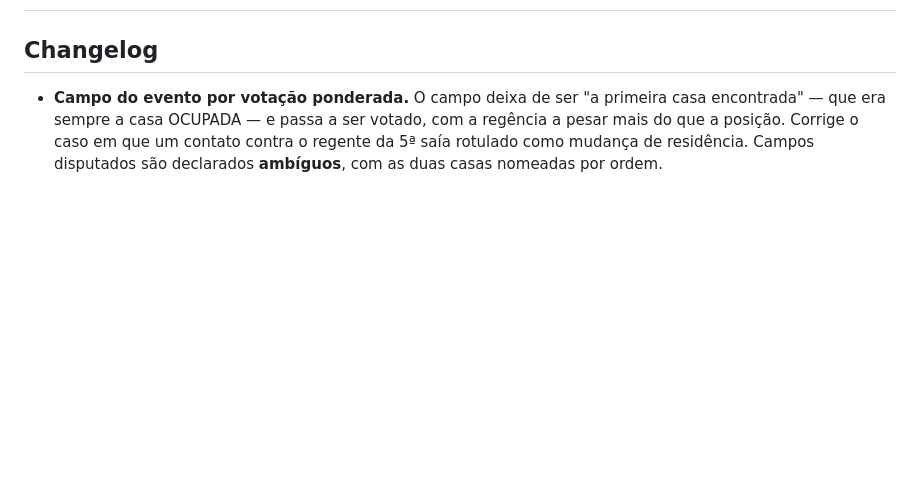
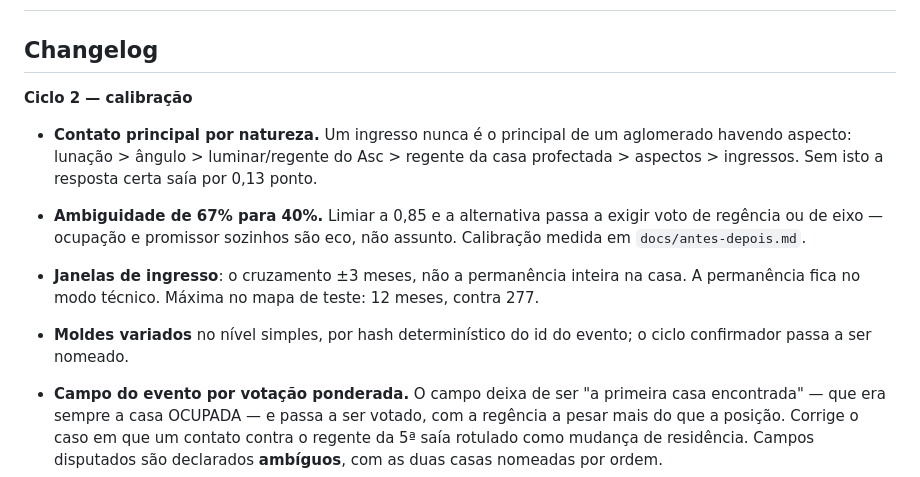
Before and after one commit to hohenthgg/firdaria, a Markdown page: README.md, the part around the change. Rendered like a GitHub page; blank space fills up the shorter version.

```diff
--- a/README.md
+++ b/README.md
@@ -1,6 +1,21 @@
 # AstroGraph — motor interpretativo tradicional (genérico)
 
 ## Changelog
+
+**Ciclo 2 — calibração**
+- **Contato principal por natureza.** Um ingresso nunca é o principal de
+  um aglomerado havendo aspecto: lunação > ângulo > luminar/regente do
+  Asc > regente da casa profectada > aspectos > ingressos. Sem isto a
+  resposta certa saía por 0,13 ponto.
+- **Ambiguidade de 67% para 40%.** Limiar a 0,85 e a alternativa passa a
+  exigir voto de regência ou de eixo — ocupação e promissor sozinhos são
+  eco, não assunto. Calibração medida em `docs/antes-depois.md`.
+- **Janelas de ingresso**: o cruzamento ±3 meses, não a permanência
+  inteira na casa. A permanência fica no modo técnico. Máxima no mapa de
+  teste: 12 meses, contra 277.
+- **Moldes variados** no nível simples, por hash determinístico do id do
+  evento; o ciclo confirmador passa a ser nomeado.
+
 
 - **Campo do evento por votação ponderada.** O campo deixa de ser "a
   primeira casa encontrada" — que era sempre a casa OCUPADA — e passa a
```
Also changed, not shown: docs/divergencias.md (+58 -0 lines).
